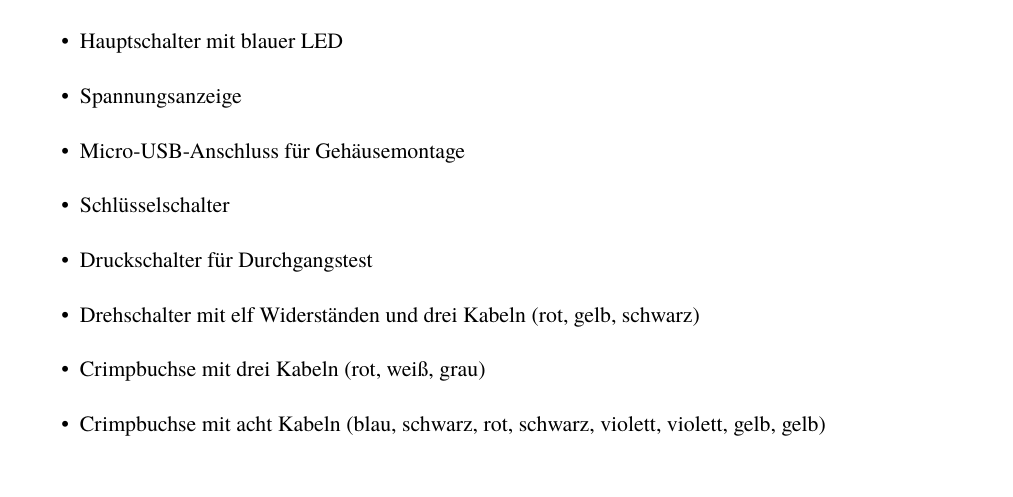
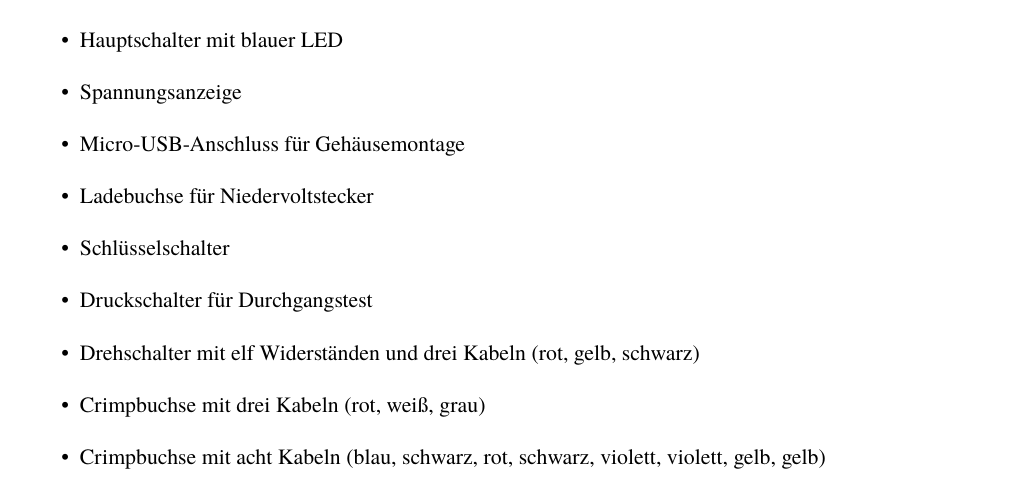
Before and after one commit to fixxl/fuocostep, a LaTeX thesis (Anleitung/fuocostep.tex): part of page 4 of 28, cut so that both start at the same text. The pictures show the PDF file Anleitung/fuocostep.pdf that the author committed with the source.

Commit message:
Added missing item in manual

```diff
--- a/Anleitung/fuocostep.tex
+++ b/Anleitung/fuocostep.tex
@@ -84,6 +84,8 @@
 			      Spannungsanzeige
 			\item
 			      Micro-USB-Anschluss für Gehäusemontage
+			\item
+			      Ladebuchse für Niedervoltstecker
 			\item
 			      Schlüsselschalter
 			\item
```
Also changed, not shown: Anleitung/fuocostep.pdf.
